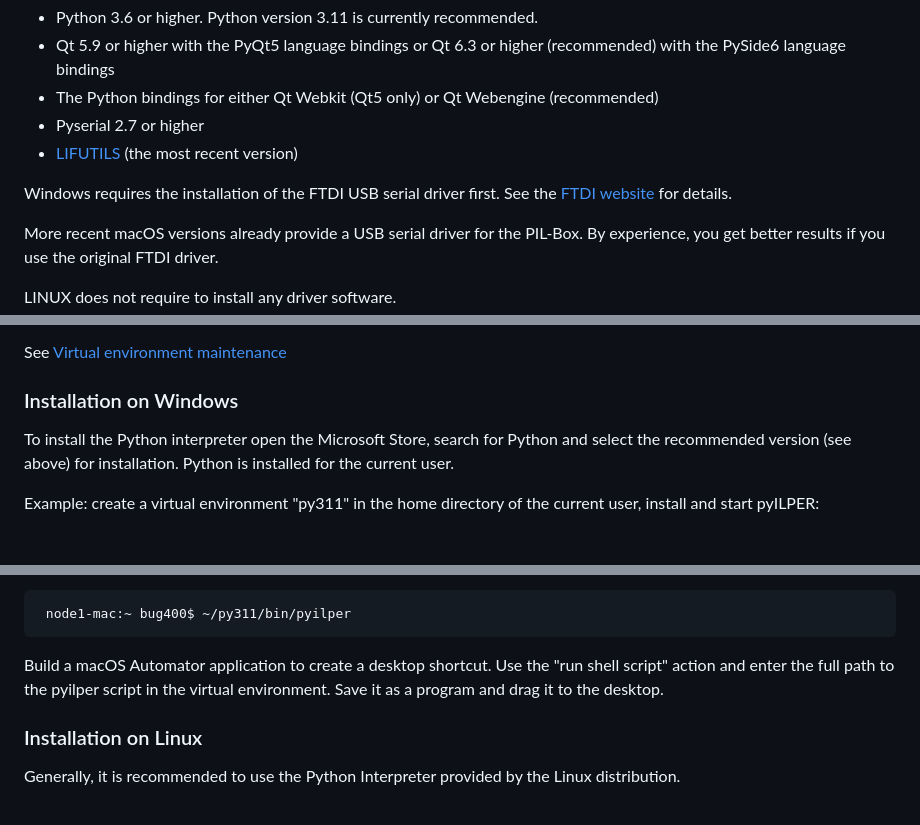
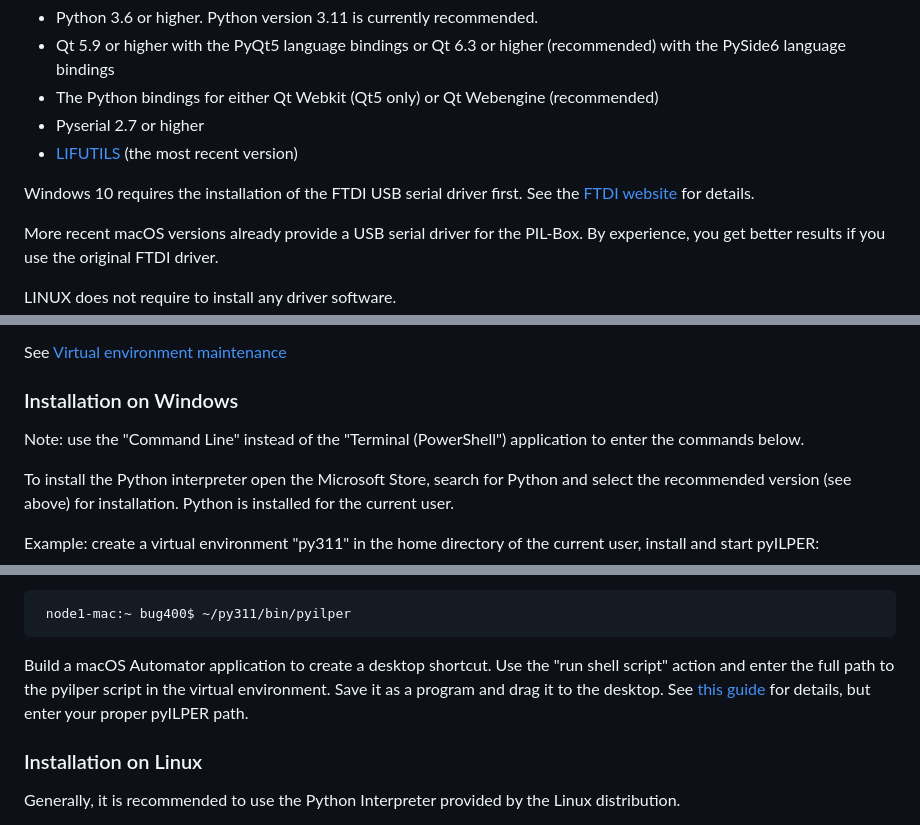
Before and after one commit to bug400/pyilper, a Markdown page: INSTALL.md, 3 parts joined by grey strips. Drawn GitHub-style; blank space fills up the shorter version.

Commit message:
doku update

```diff
--- a/INSTALL.md
+++ b/INSTALL.md
@@ -26,7 +26,7 @@ pyILPER requires:
 * Pyserial  2.7 or higher
 * [LIFUTILS](https://github.com/bug400/lifutils/releases) (the most recent version)
 
-Windows requires the installation of the FTDI USB serial driver first.
+Windows 10 requires the installation of the FTDI USB serial driver first.
 See the [FTDI website](http://www.ftdichip.com/Drivers/VCP.htm) for details.
 
 More recent macOS versions already provide a USB serial driver for the
@@ -72,6 +72,8 @@ See [Virtual environment maintenance](#virtual-environment-maintenance)
 
 
 ### Installation on Windows
+
+Note: use the "Command Line" instead of the "Terminal (PowerShell") application to enter the commands below.
 
 To install the Python interpreter open the Microsoft Store, search for Python and select the recommended version (see above) for installation. Python is installed for the current user.
 
@@ -137,7 +139,7 @@ You can invoke pyILPER without activating the environment by calling:
 
      node1-mac:~ bug400$ ~/py311/bin/pyilper
 
-Build a macOS Automator application to create a desktop shortcut. Use the "run shell script" action and enter the full path to the pyilper script in the virtual environment. Save it as a program and drag it to the desktop.
+Build a macOS Automator application to create a desktop shortcut. Use the "run shell script" action and enter the full path to the pyilper script in the virtual environment. Save it as a program and drag it to the desktop. See [this guide](https://www.hpmuseum.org/forum/thread-3824-post-150519.html#pid150519) for details, but enter your proper pyILPER path.
 
 
 ### Installation on Linux
```
